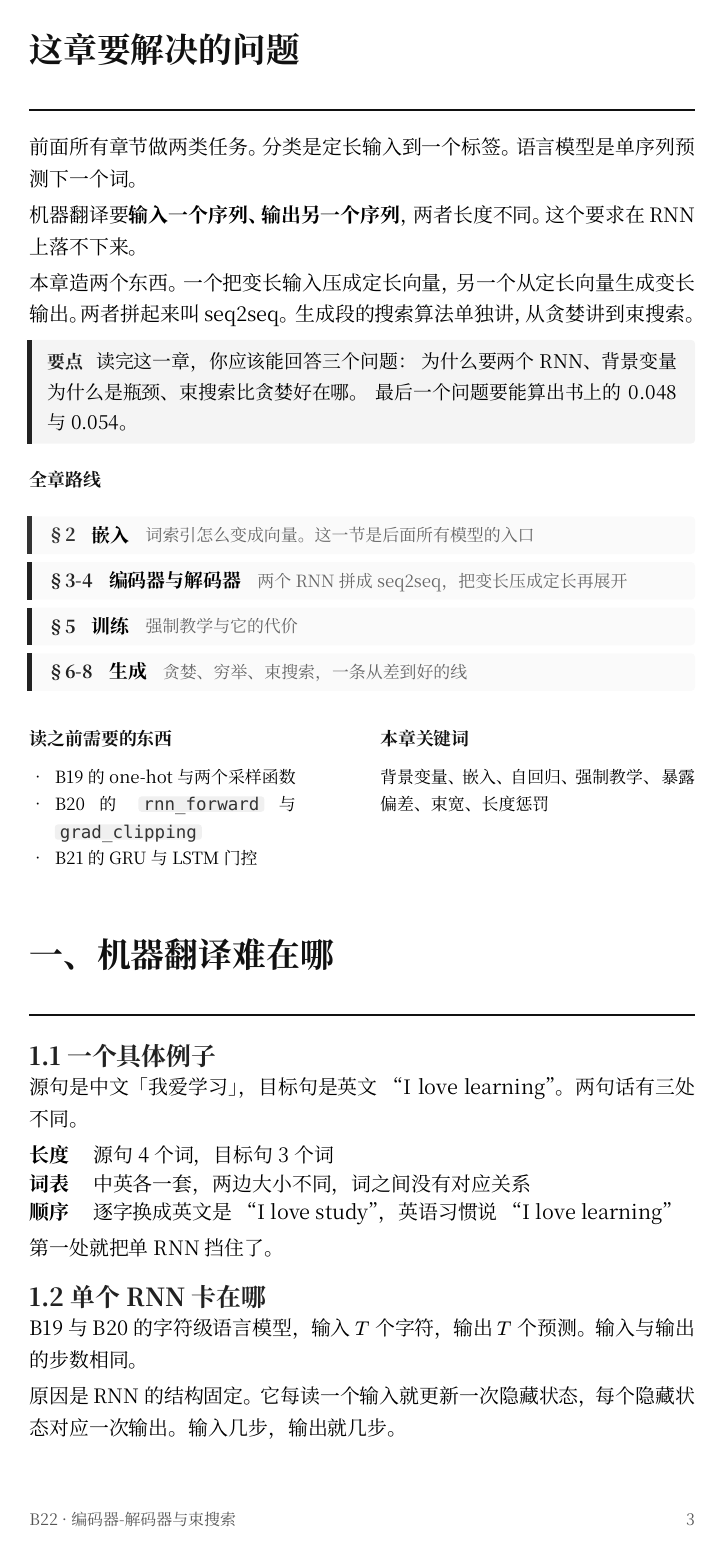
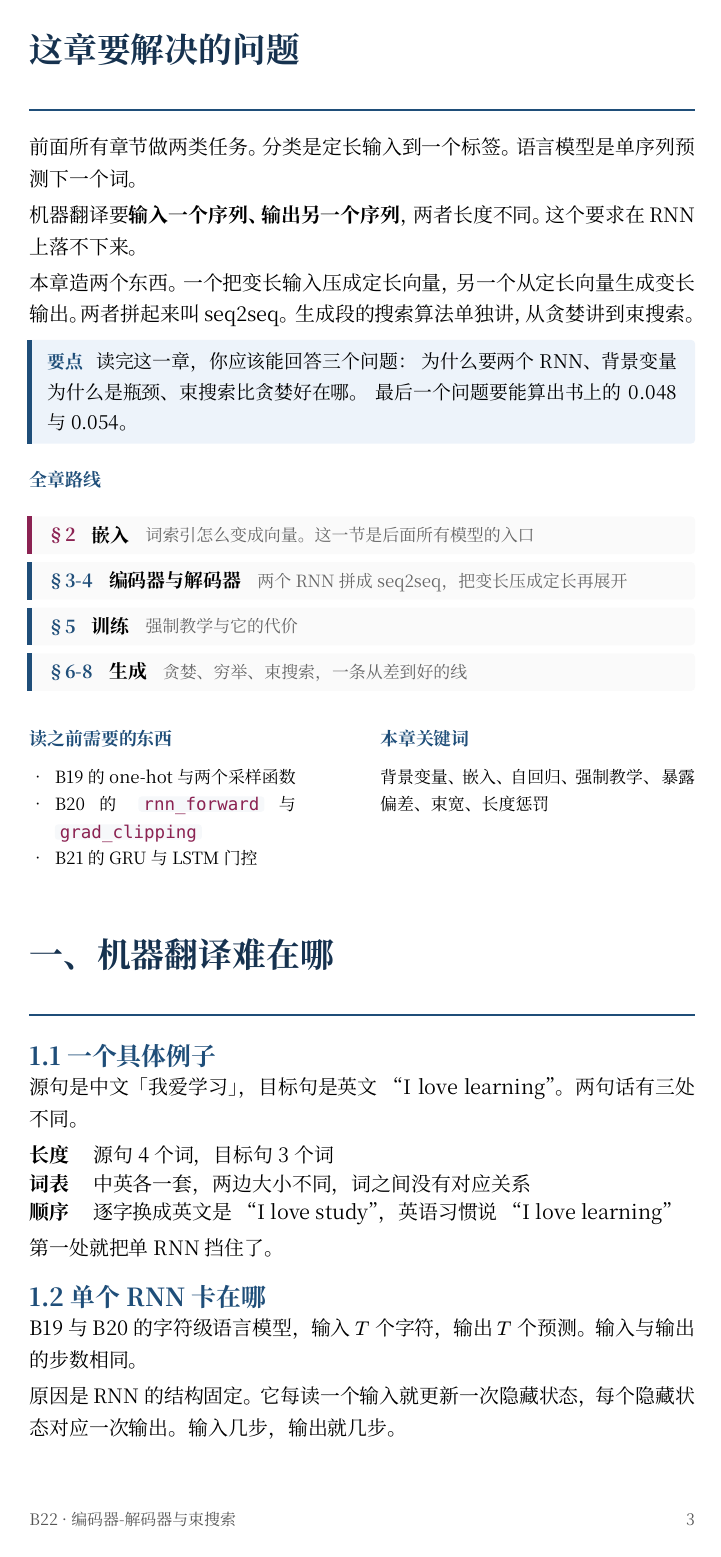
Before and after one commit to Qaaxaap/d2l-learning, a Typst document (notes/pdf/b22.typ): page 3 of 11. Compiled offline with Typst 0.15.

Commit message:
fix(notes): B22 PDF 改回彩色，灰度可辨靠明度差与结构。之前理解偏了，把印刷相性做成了只有黑白。现在是深蓝标题、红色坑框、金色背景变量框，转灰度后明度从 20% 到 92% 拉开，需要区分的几处靠边框和标签。README 补配色表与灰度验证方法。

```diff
--- a/notes/pdf/b22.typ
+++ b/notes/pdf/b22.typ
@@ -70,21 +73,21 @@
 #page(footer: none)[
 #align(center)[
   #v(38mm)
-  #text(size: 11pt, fill: rgb("#888"))[动手学深度学习 · 第一版 · 第 10 章]
+  #text(size: 11pt, fill: rgb("#777"))[动手学深度学习 · 第一版 · 第 10 章]
   #v(8mm)
-  #text(size: 26pt, weight: "bold", fill: rgb("#111111"))[编码器-解码器]
-  #text(size: 26pt, weight: "bold", fill: rgb("#111111"))[与束搜索]
+  #text(size: 26pt, weight: "bold", fill: rgb("#16324F"))[编码器-解码器]
+  #text(size: 26pt, weight: "bold", fill: rgb("#16324F"))[与束搜索]
   #v(6mm)
   #text(size: 12pt, fill: rgb("#555"))[从 one-hot 到嵌入，从定长到变长]
   #v(20mm)
-  #block(width: 60%, stroke: (top: 0.8pt + rgb("#888")))
+  #block(width: 60%, stroke: (top: 0.8pt + rgb("#777")))
   #v(6mm)
   #text(size: 9.5pt, fill: rgb("#666"))[
     讲义 § B22 · 读完能自己写出 seq2seq 与束搜索
   ]
 ]
 #v(1fr)
-#align(center, text(size: 8.5pt, fill: rgb("#888"))[
+#align(center, text(size: 8.5pt, fill: rgb("#777"))[
   2026-11 · 第二版 · 源文件 notes/pdf/b22.typ
 ])
 ]
@@ -117,11 +120,11 @@
 ]
 
 #v(6pt)
-#text(size: 9pt, weight: "bold", fill: rgb("#111111"))[全章路线]
+#text(size: 9pt, weight: "bold", fill: rgb("#1F4E79"))[全章路线]
 #v(4pt)
 
 #block(width: 100%, [
-  #let step(n, title, detail, color: rgb("#222222")) = block(
+  #let step(n, title, detail, color: rgb("#1F4E79")) = block(
     width: 100%, fill: rgb("#FAFAFA"), stroke: (left: 2.5pt + color),
     inset: (x: 9pt, y: 6pt), radius: (right: 2pt), below: 4pt,
     grid(columns: (auto, auto, 1fr), column-gutter: 8pt, align: horizon,
@@ -130,7 +133,7 @@
       text(size: 8.5pt, fill: rgb("#666"))[#detail],
     )
   )
-  #step([2], [嵌入], [词索引怎么变成向量。这一节是后面所有模型的入口], color: rgb("#333333"))
+  #step([2], [嵌入], [词索引怎么变成向量。这一节是后面所有模型的入口], color: rgb("#8B2252"))
   #step([3-4], [编码器与解码器], [两个 RNN 拼成 seq2seq，把变长压成定长再展开])
   #step([5], [训练], [强制教学与它的代价])
   #step([6-8], [生成], [贪婪、穷举、束搜索，一条从差到好的线])
@@ -139,7 +142,7 @@
 #v(10pt)
 #grid(columns: (1fr, 1fr), column-gutter: 18pt,
   block([
-    #text(size: 9pt, weight: "bold", fill: rgb("#111111"))[读之前需要的东西]
+    #text(size: 9pt, weight: "bold", fill: rgb("#1F4E79"))[读之前需要的东西]
     #v(3pt)
     #set text(size: 8.5pt)
     #set par(leading: 0.75em)
@@ -148,7 +151,7 @@
     - B21 的 GRU 与 LSTM 门控
   ]),
   block([
-    #text(size: 9pt, weight: "bold", fill: rgb("#111111"))[本章关键词]
+    #text(size: 9pt, weight: "bold", fill: rgb("#1F4E79"))[本章关键词]
     #v(3pt)
     #text(size: 8.5pt)[
       背景变量、嵌入、自回归、强制教学、
@@ -181,9 +184,9 @@ B19 与 B20 的字符级语言模型，输入 $T$ 个字符，输出 $T$ 个预
 原因是 RNN 的结构固定。它每读一个输入就更新一次隐藏状态，每个隐藏状态对应一次输出。输入几步，输出就几步。
 
 #flow(
-  box-node[#text(size: 8.5pt, fill: rgb("#888"))[输入] \ 4 个词],
+  box-node[#text(size: 8.5pt, fill: rgb("#777"))[输入] \ 4 个词],
   arrow[→], box-node[RNN], arrow[→],
-  box-node[#text(size: 8.5pt, fill: rgb("#888"))[输出] \ 4 个词],
+  box-node[#text(size: 8.5pt, fill: rgb("#777"))[输出] \ 4 个词],
 )
 #caption[单 RNN：读几个词，就只能吐几个词。步数绑死。]
 
@@ -196,7 +199,7 @@ B19 与 B20 的字符级语言模型，输入 $T$ 个字符，输出 $T$ 个预
 #flow(
   box-node[#text(size: 8.5pt)[编码器] \ GRU],
   arrow[→],
-  box-node(fill: rgb("#E4E4E4"), stroke: rgb("#111111"))[背景变量 $bold(c)$ \ #text(size: 8pt)[定长]],
+  box-node(fill: rgb("#FDF4E3"), stroke: rgb("#C0872A"))[背景变量 $bold(c)$ \ #text(size: 8pt)[定长]],
   arrow[→],
   box-node[#text(size: 8.5pt)[解码器] \ GRU],
 )
@@ -224,10 +227,10 @@ B19 与 B20 用的是 one-hot。建一个长度等于词表大小的向量，第
 
 #let bit(v, size: 15pt) = box(
   width: size, height: size,
-  fill: if v == 1 { rgb("#222222") } else { rgb("#EDEDED") },
+  fill: if v == 1 { rgb("#1F4E79") } else { rgb("#EDEDED") },
   stroke: 0.6pt + white,
   align(center + horizon,
-    text(size: 7.5pt, fill: if v == 1 { white } else { rgb("#999") })[#v]),
+    text(size: 7.5pt, fill: if v == 1 { white } else { rgb("#777") })[#v]),
 )
 
 #align(center, block(breakable: false, above: 0.8em, below: 0.4em, [
@@ -257,11 +260,11 @@ torch 里用 `F.one_hot(索引, num_classes=V)` 生成。B20 的 `to_onehot` 做
   #v(5pt)
   #grid(columns: (68pt, 1fr), column-gutter: 8pt, row-gutter: 6pt, align: horizon,
     text(size: 8.5pt)[one-hot],
-    block(width: 100%, height: 14pt, fill: rgb("#111111"), radius: 2pt,
+    block(width: 100%, height: 14pt, fill: rgb("#A33A2E"), radius: 2pt,
       inset: (x: 5pt),
       [#align(left + horizon, text(size: 7.5pt, fill: white, weight: "bold")[39 KB])]),
     text(size: 8.5pt)[128 维嵌入],
-    block(width: 4%, height: 14pt, fill: rgb("#222222"), radius: 2pt),
+    block(width: 4%, height: 14pt, fill: rgb("#1F4E79"), radius: 2pt),
   )
 ])
 #caption[实心块长度按实际占用画。差 78 倍。]
@@ -326,7 +329,7 @@ $ bold(W) in RR^(V times d), quad V = "词表大小", quad d = "每个词的维
 
 以下是在本机测的，$V = 10000$、$d = 128$。
 
-#table(columns: (auto, auto, 1fr), stroke: (x, y) => (top: 0.5pt + rgb("#999")),
+#table(columns: (auto, auto, 1fr), stroke: (x, y) => (top: 0.5pt + rgb("#777")),
   align: (left, left, left),
   [输入], [输出], [说明],
   [`(3,)`], [`(3, 128)`], [前面几个索引，输出就多几行],
@@ -353,7 +356,7 @@ $ bold(e)_i bold(W) = bold(W)[i] $
 
 本章题面统一用 `embed_size` 表示 $d$，书上取 32。序列长度 $T$ 加批量 $n$ 之后，编码器的输入形状是：
 
-#table(columns: (auto, auto, 1fr), stroke: (x, y) => (top: 0.5pt + rgb("#999")),
+#table(columns: (auto, auto, 1fr), stroke: (x, y) => (top: 0.5pt + rgb("#777")),
   align: (left, left, left),
   [步骤], [形状], [说明],
   [原始索引], [`(T, n)`], [$T$ 个时间步，每步 $n$ 个整数],
@@ -398,11 +401,11 @@ $ bold(h)_t = f(bold(x)_t, bold(h)_(t-1)), quad bold(c) = q(bold(h)_1, dots, bol
 设序列长 $T$、批量 $n$、词表 $V$、嵌入维 $e$、隐藏维 $h$、层数 1。
 
 #flow(
-  box-node(fill: rgb("#F0F0F0"))[索引 `(T, n)`],
+  box-node(fill: rgb("#F6F8FA"))[索引 `(T, n)`],
   arrow[→],
   box-node[嵌入 `(T, n, e)`],
   arrow[→],
-  box-node(fill: rgb("#E4E4E4"), stroke: rgb("#111111"))[`h_n` `(1, n, h)`],
+  box-node(fill: rgb("#FDF4E3"), stroke: rgb("#C0872A"))[`h_n` `(1, n, h)`],
 )
 #caption[从词索引走到背景变量。解码器需要的正是最后那个。]
 
@@ -414,9 +417,9 @@ $ bold(h)_t = f(bold(x)_t, bold(h)_(t-1)), quad bold(c) = q(bold(h)_1, dots, bol
   #grid(columns: (auto, auto, auto), column-gutter: 10pt, align: horizon,
     [#grid(columns: 1, row-gutter: 2pt,
       [#text(size: 7.5pt)[5 个词]],
-      [#block(width: 90pt, height: 7pt, fill: rgb("#222222"), radius: 1pt)])],
+      [#block(width: 90pt, height: 7pt, fill: rgb("#1F4E79"), radius: 1pt)])],
     arrow[→],
-    box-node(fill: rgb("#F4F4F4"), stroke: rgb("#111111"), inset: 5pt)[`(1, n, h)`],
+    box-node(fill: rgb("#FBEFEC"), stroke: rgb("#A33A2E"), inset: 5pt)[`(1, n, h)`],
   )
 ]))
 #caption[不管输入多长,都压成同一个形状。50 个词的细节要挤进这个向量。]
@@ -442,9 +445,9 @@ $y_(t'-1)$ 是上一步的输出。解码器用自己的输出作为下一步的
 
 #align(center, block(breakable: false, above: 0.9em, below: 0.3em, [
   #grid(columns: (auto, auto, auto, auto, auto), column-gutter: 6pt, align: horizon,
-    box-node(fill: rgb("#F0F0F0"))[$y_0$],
+    box-node(fill: rgb("#F6F8FA"))[$y_0$],
     arrow[→], box-node[解码器], arrow[→],
-    box-node(fill: rgb("#F4F4F4"))[$y_1$ #text(size: 7.5pt, fill: rgb("#888"))[回填]],
+    box-node(fill: rgb("#EDF3FA"))[$y_1$ #text(size: 7.5pt, fill: rgb("#777"))[回填]],
   )
 ]))
 #caption[上一步的输出转一圈回到输入。这叫自回归。]
@@ -458,7 +461,7 @@ $y_(t'-1)$ 是上一步的输出。解码器用自己的输出作为下一步的
 #align(center, block(breakable: false, above: 0.9em, below: 0.3em, [
   #grid(columns: (auto, auto, auto), column-gutter: 10pt, align: horizon,
     box-node[编码器的计算图],
-    text(size: 10pt, fill: rgb("#111111"))[✂ detach],
+    text(size: 10pt, fill: rgb("#A33A2E"))[✂ detach],
     box-node[解码器的计算图],
   )
 ]))
@@ -485,15 +488,15 @@ $ -log P = -sum_(t'=1)^(T') log P(y_(t') | y_1, dots, y_(t'-1), bold(c)) $
 训练时解码器的输入有两种选择。
 
 #block(above: 1em, below: 0.6em, grid(columns: (1fr, 1fr), column-gutter: 14pt,
-  block(fill: rgb("#F4F4F4"), inset: 9pt, radius: 2pt, [
-    #text(weight: "bold", fill: rgb("#111111"))[自回归]
+  block(fill: rgb("#EDF3FA"), inset: 9pt, radius: 2pt, [
+    #text(weight: "bold", fill: rgb("#5A6673"))[自回归]
     #v(3pt)
     输入是上一步的*预测* $hat(y)_(t'-1)$。
     #v(3pt)
     早期预测全错,输入就是噪声,误差累积,学得很慢。
   ]),
-  block(fill: white, stroke: 1.2pt + rgb("#111111"), inset: 9pt, radius: 2pt, [
-    #text(weight: "bold", fill: rgb("#111111"))[强制教学 teacher forcing]
+  block(fill: white, stroke: 1.2pt + rgb("#1F4E79"), inset: 9pt, radius: 2pt, [
+    #text(weight: "bold", fill: rgb("#1F4E79"))[强制教学 teacher forcing]
     #v(3pt)
     输入是上一步的*标签* $y_(t'-1)$。
     #v(3pt)
@@ -510,8 +513,8 @@ $ -log P = -sum_(t'=1)^(T') log P(y_(t') | y_1, dots, y_(t'-1), bold(c)) $
 #align(center, block(breakable: false, above: 0.8em, below: 0.3em, [
   #table(columns: (auto, auto, 1fr), stroke: none,
     align: (left, left, left), inset: (y: 3pt), column-gutter: 12pt,
-    [*训练时*], [`我 爱 学 习` → 预测 `学`], [#text(size: 8pt, fill: rgb("#888"))[看到正确的过去]],
-    [*预测时*], [`我 爱 跑 习` → 预测 ?], [#text(size: 8pt, fill: rgb("#888"))[看到自己生成的过去]],
+    [*训练时*], [`我 爱 学 习` → 预测 `学`], [#text(size: 8pt, fill: rgb("#777"))[看到正确的过去]],
+    [*预测时*], [`我 爱 跑 习` → 预测 ?], [#text(size: 8pt, fill: rgb("#777"))[看到自己生成的过去]],
   )
 ]))
 #caption[两者的分布不同。这个差异叫暴露偏差。]
@@ -521,7 +524,7 @@ $ -log P = -sum_(t'=1)^(T') log P(y_(t') | y_1, dots, y_(t'-1), bold(c)) $
 #heading(level: 2)[5.4 输入与标签错一位]
 
 #align(center, block(breakable: false, above: 0.8em, below: 0.4em, [
-  #table(columns: (auto, auto), stroke: (x, y) => (top: 0.5pt + rgb("#999")),
+  #table(columns: (auto, auto), stroke: (x, y) => (top: 0.5pt + rgb("#777")),
     align: (left, left),
     [解码器输入], [`<bos>` 我 爱 学 习],
     [解码器标签], [我 爱 学 习 `<eos>`],
@@ -569,19 +572,19 @@ $ -log P = -sum_(t'=1)^(T') log P(y_(t') | y_1, dots, y_(t'-1), bold(c)) $
 
 #align(center, block(breakable: false, above: 0.9em, below: 0.4em, [
   #grid(columns: (1fr, 1fr, 1fr), column-gutter: 10pt,
-    block(fill: rgb("#F0F0F0"), inset: 8pt, radius: 2pt, [
+    block(fill: rgb("#F6F8FA"), inset: 8pt, radius: 2pt, [
       #align(center, [#text(weight: "bold")[贪婪]])
       #align(center, [#text(size: 8.5pt)[每步留 1 个]])
       #v(3pt)
       #align(center, [#text(fill: rgb("#666"), size: 8pt)[$O(|cal(Y)| T')$]])
     ]),
-    block(fill: white, stroke: 1.2pt + rgb("#111111"), inset: 8pt, radius: 2pt, [
-      #align(center, [#text(weight: "bold", fill: rgb("#222222"))[束搜索]])
+    block(fill: white, stroke: 1.2pt + rgb("#1F4E79"), inset: 8pt, radius: 2pt, [
+      #align(center, [#text(weight: "bold", fill: rgb("#1F4E79"))[束搜索]])
       #align(center, [#text(size: 8.5pt)[每步留 $k$ 个]])
       #v(3pt)
       #align(center, [#text(fill: rgb("#666"), size: 8pt)[$O(k |cal(Y)| T')$]])
     ]),
-    block(fill: rgb("#F0F0F0"), inset: 8pt, radius: 2pt, [
+    block(fill: rgb("#F6F8FA"), inset: 8pt, radius: 2pt, [
       #align(center, [#text(weight: "bold")[穷举]])
       #align(center, [#text(size: 8.5pt)[每步留全部]])
       #v(3pt)
@@ -626,7 +629,7 @@ $ "score" = 1 / L^alpha sum_(t'=1)^L log P(y_(t') | dots), quad alpha = 0.75 $
 // ============ 第 9 章 坑 ============
 #heading(level: 1)[九、实现会踩的坑]
 
-#table(columns: (auto, auto), stroke: (x, y) => (top: 0.4pt + rgb("#999")),
+#table(columns: (auto, auto), stroke: (x, y) => (top: 0.4pt + rgb("#777")),
   align: (left, left), inset: (y: 4pt),
   [#text(weight: "bold")[坑]], [#text(weight: "bold")[症状与原因]],
   [背景变量取了 `out`], [形状对但语义错。多层时 `out` 只反映最后一层,该取 `h_n`],
@@ -646,7 +649,7 @@ $ "score" = 1 / L^alpha sum_(t'=1)^L log P(y_(t') | dots), quad alpha = 0.75 $
 // ============ 速查 ============
 #heading(level: 1)[命令速查]
 
-#table(columns: (auto, 1fr, auto), stroke: (x, y) => (top: 0.4pt + rgb("#999")),
+#table(columns: (auto, 1fr, auto), stroke: (x, y) => (top: 0.4pt + rgb("#777")),
   align: (left, left, center), inset: (y: 4pt),
   [#text(weight: "bold")[命令]], [#text(weight: "bold")[作用]], [#text(weight: "bold")[节]],
   [`nn.Embedding(V, d)`], [建词嵌入表,权重形状 `(V, d)`], [2.4],
@@ -681,7 +684,7 @@ $ "score" = 1 / L^alpha sum_(t'=1)^L log P(y_(t') | dots), quad alpha = 0.75 $
 
 #heading(level: 1)[答案]
 
-#block(fill: rgb("#F4F4F4"), stroke: (left: 2.5pt + rgb("#111111")), inset: (x: 9pt, y: 6pt), radius: (right: 2pt), above: 0.6em, below: 1em, [
+#block(fill: rgb("#EDF3FA"), stroke: (left: 2.5pt + rgb("#C0872A")), inset: (x: 9pt, y: 6pt), radius: (right: 2pt), above: 0.6em, below: 1em, [
   #text(size: 9pt)[先自己做一遍。看一眼答案能想起来,合上纸还是写不出。]
 ])
 
```
Also changed, not shown: notes/pdf/README.md, notes/pdf/b22.pdf, notes/pdf/b22.typ (43 more changed lines).
